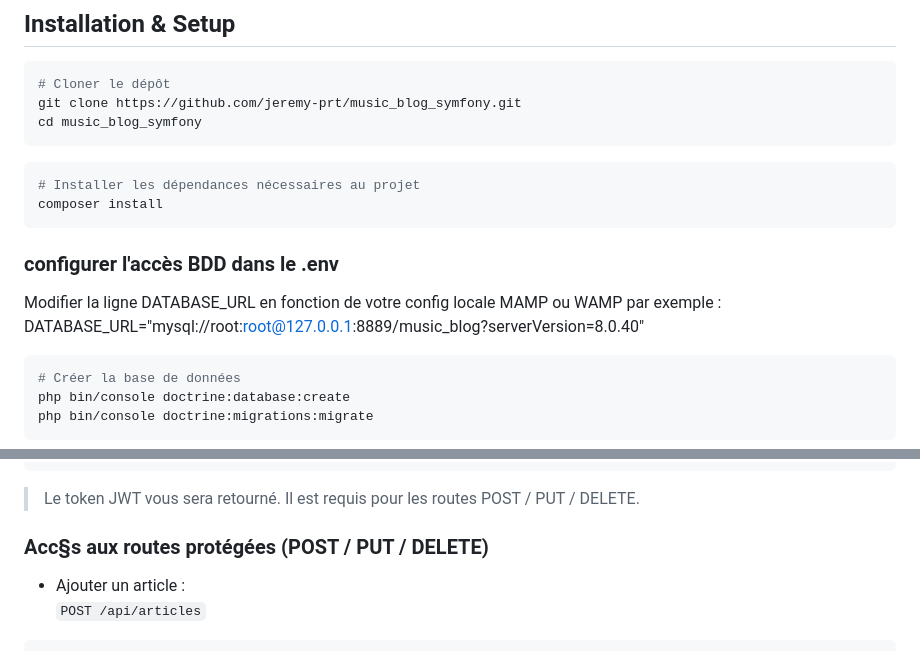
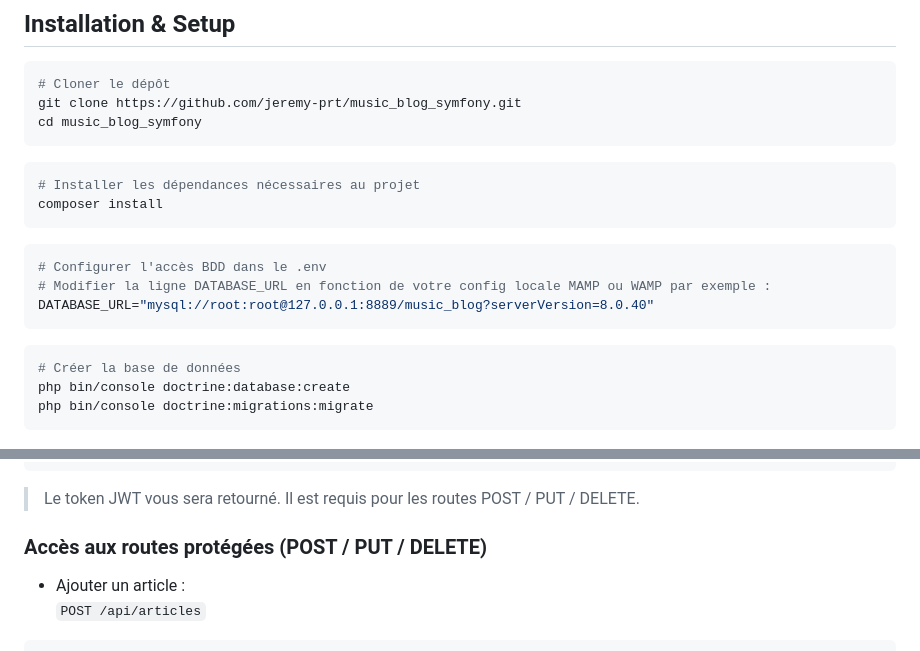
Before and after one commit to jeremy-prt/music_blog_symfony, a Markdown page: README.md, 2 parts joined by grey strips. Drawn GitHub-style.

````diff
--- a/README.md
+++ b/README.md
@@ -32,10 +32,11 @@ cd music_blog_symfony
 composer install
 ```
 
-### configurer l'accès BDD dans le .env
-
-Modifier la ligne DATABASE_URL en fonction de votre config locale MAMP ou WAMP par exemple :
+```bash
+# Configurer l'accès BDD dans le .env
+# Modifier la ligne DATABASE_URL en fonction de votre config locale MAMP ou WAMP par exemple :
 DATABASE_URL="mysql://root:root@127.0.0.1:8889/music_blog?serverVersion=8.0.40"
+```
 
 ```bash
 # Créer la base de données
@@ -102,7 +103,7 @@ Avant d’utiliser les routes protégées, connectez-vous en POST sur :
 
 > Le token JWT vous sera retourné. Il est requis pour les routes POST / PUT / DELETE.
 
-### Acc§s aux routes protégées (POST / PUT / DELETE)
+### Accès aux routes protégées (POST / PUT / DELETE)
 
 - Ajouter un article :
   `POST /api/articles`
````
